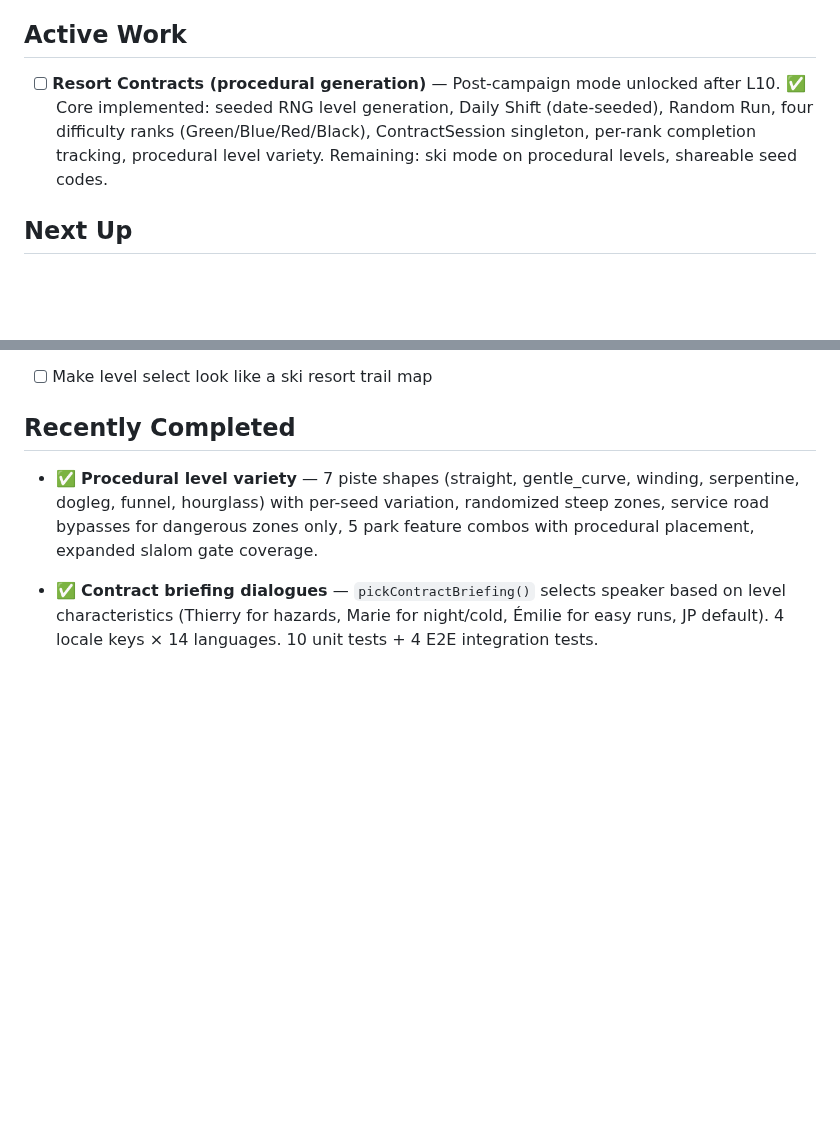
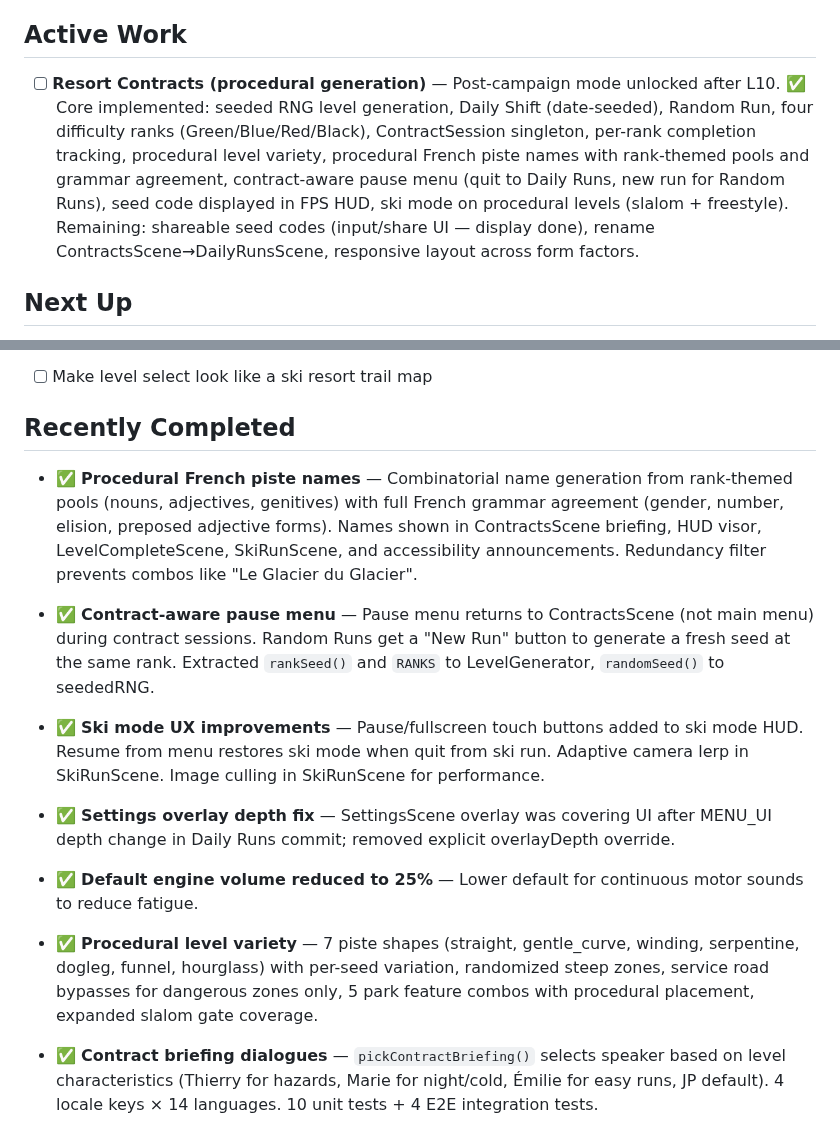
Before and after one commit to antoinecellerier/les-aiguilles-blanches, a Markdown page: docs/ROADMAP.md, 2 parts joined by grey strips. Drawn GitHub-style; blank space fills up the shorter version.

Commit message:
Update roadmap: ski mode done, queued rename + responsive tasks
Co-authored-by: Copilot <175728472+Copilot@users.noreply.github.com>

```diff
--- a/docs/ROADMAP.md
+++ b/docs/ROADMAP.md
@@ -6,7 +6,7 @@ For technical implementation details, see [ARCHITECTURE.md](./ARCHITECTURE.md).
 
 ## Active Work
 
-- [ ] **Resort Contracts (procedural generation)** — Post-campaign mode unlocked after L10. ✅ Core implemented: seeded RNG level generation, Daily Shift (date-seeded), Random Run, four difficulty ranks (Green/Blue/Red/Black), ContractSession singleton, per-rank completion tracking, procedural level variety. Remaining: ski mode on procedural levels, shareable seed codes.
+- [ ] **Resort Contracts (procedural generation)** — Post-campaign mode unlocked after L10. ✅ Core implemented: seeded RNG level generation, Daily Shift (date-seeded), Random Run, four difficulty ranks (Green/Blue/Red/Black), ContractSession singleton, per-rank completion tracking, procedural level variety, procedural French piste names with rank-themed pools and grammar agreement, contract-aware pause menu (quit to Daily Runs, new run for Random Runs), seed code displayed in FPS HUD, ski mode on procedural levels (slalom + freestyle). Remaining: shareable seed codes (input/share UI — display done), rename ContractsScene→DailyRunsScene, responsive layout across form factors.
 
 ## Next Up
 
@@ -30,6 +30,16 @@ For technical implementation details, see [ARCHITECTURE.md](./ARCHITECTURE.md).
 - [ ] Make level select look like a ski resort trail map
 
 ## Recently Completed
+
+- ✅ **Procedural French piste names** — Combinatorial name generation from rank-themed pools (nouns, adjectives, genitives) with full French grammar agreement (gender, number, elision, preposed adjective forms). Names shown in ContractsScene briefing, HUD visor, LevelCompleteScene, SkiRunScene, and accessibility announcements. Redundancy filter prevents combos like "Le Glacier du Glacier".
+
+- ✅ **Contract-aware pause menu** — Pause menu returns to ContractsScene (not main menu) during contract sessions. Random Runs get a "New Run" button to generate a fresh seed at the same rank. Extracted `rankSeed()` and `RANKS` to LevelGenerator, `randomSeed()` to seededRNG.
+
+- ✅ **Ski mode UX improvements** — Pause/fullscreen touch buttons added to ski mode HUD. Resume from menu restores ski mode when quit from ski run. Adaptive camera lerp in SkiRunScene. Image culling in SkiRunScene for performance.
+
+- ✅ **Settings overlay depth fix** — SettingsScene overlay was covering UI after MENU_UI depth change in Daily Runs commit; removed explicit overlayDepth override.
+
+- ✅ **Default engine volume reduced to 25%** — Lower default for continuous motor sounds to reduce fatigue.
 
 - ✅ **Procedural level variety** — 7 piste shapes (straight, gentle_curve, winding, serpentine, dogleg, funnel, hourglass) with per-seed variation, randomized steep zones, service road bypasses for dangerous zones only, 5 park feature combos with procedural placement, expanded slalom gate coverage.
 
```
